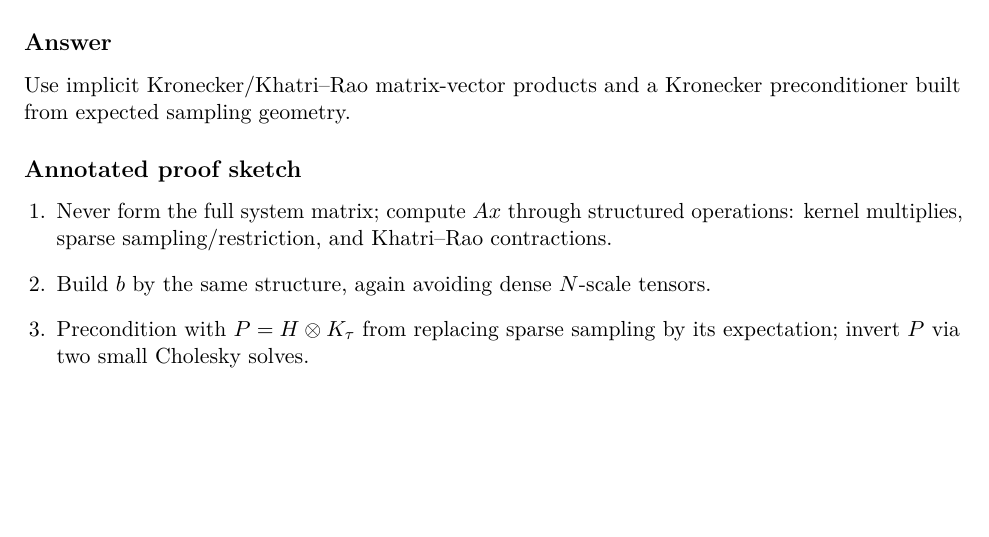
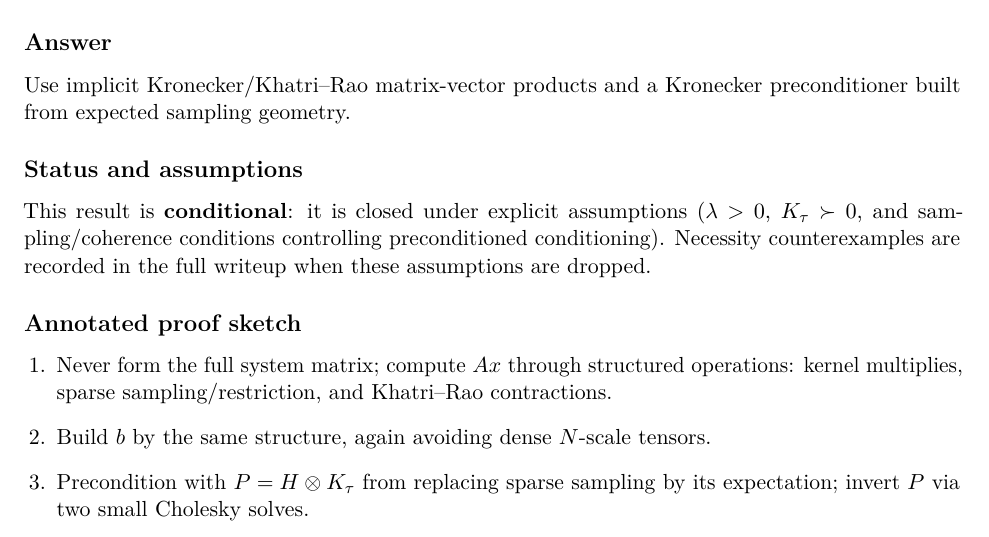
Before and after one commit to tothedarktowercame/futon6, a LaTeX document (data/first-proof/latex/annotated-writeups.tex, which reads data/first-proof/latex/problem10-annotated.tex): part of page 11 of 11, cut so that both start at the same text, the shorter picture padded with empty space. Compiled offline with pdfLaTeX.

Commit message:
problem10: align monograph summary with conditional assumptions and necessity notes

```diff
--- a/data/first-proof/latex/problem10-annotated.tex
+++ b/data/first-proof/latex/problem10-annotated.tex
@@ -5,6 +5,12 @@ Explain why preconditioned conjugate gradient (PCG) solves the mode-$k$ RKHS CP
 
 \subsection*{Answer}
 Use implicit Kronecker/Khatri--Rao matrix-vector products and a Kronecker preconditioner built from expected sampling geometry.
+
+\subsection*{Status and assumptions}
+This result is \textbf{conditional}: it is closed under explicit assumptions
+($\lambda>0$, $K_\tau \succ 0$, and sampling/coherence conditions controlling
+preconditioned conditioning). Necessity counterexamples are recorded in the
+full writeup when these assumptions are dropped.
 
 \subsection*{Annotated proof sketch}
 \begin{enumerate}[leftmargin=1.5em]
```
Also changed, not shown: data/first-proof/latex/first-proof-monograph.tex (+3 -2 lines), data/first-proof/problem10-solution.md (+3 -0 lines).
